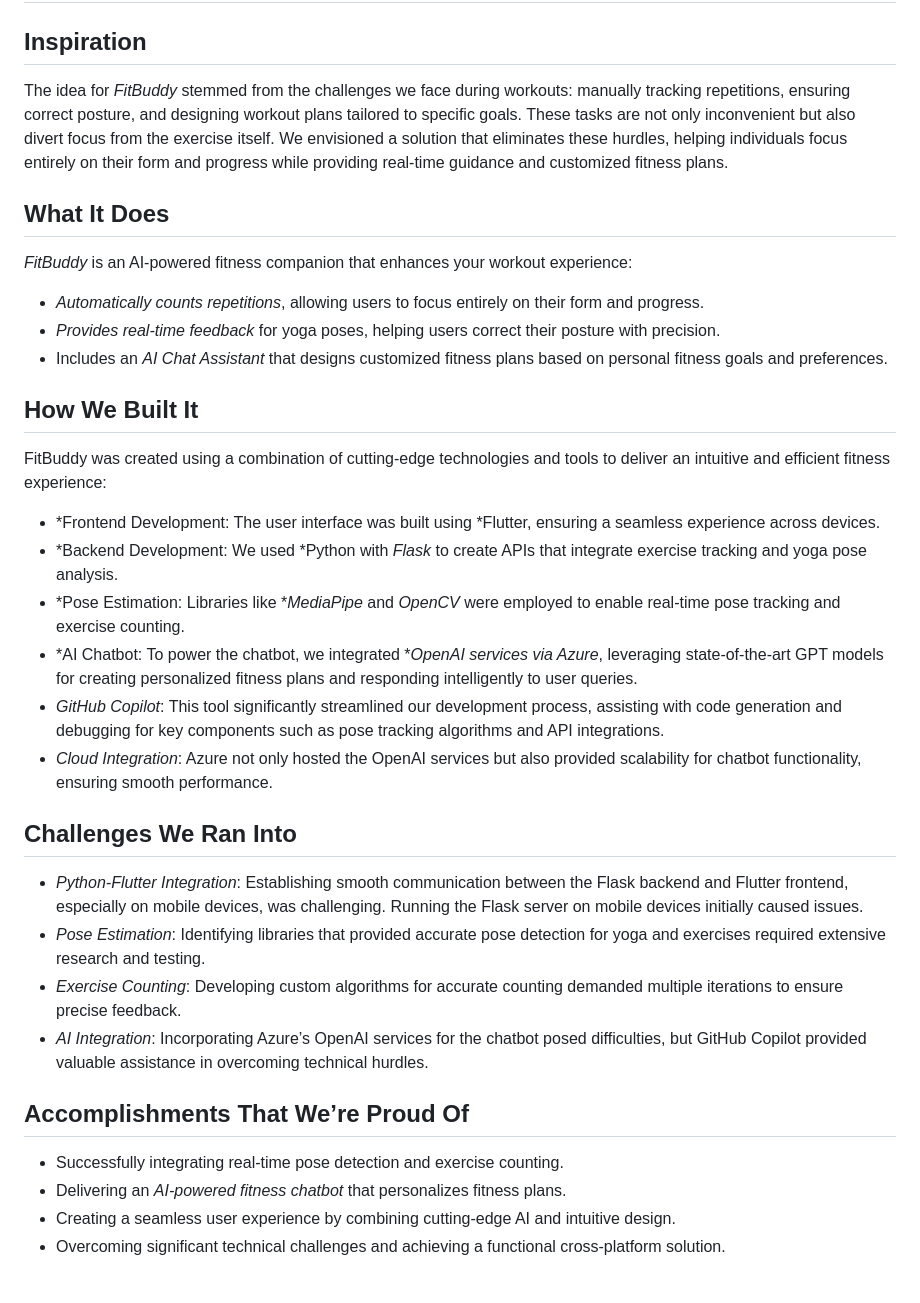
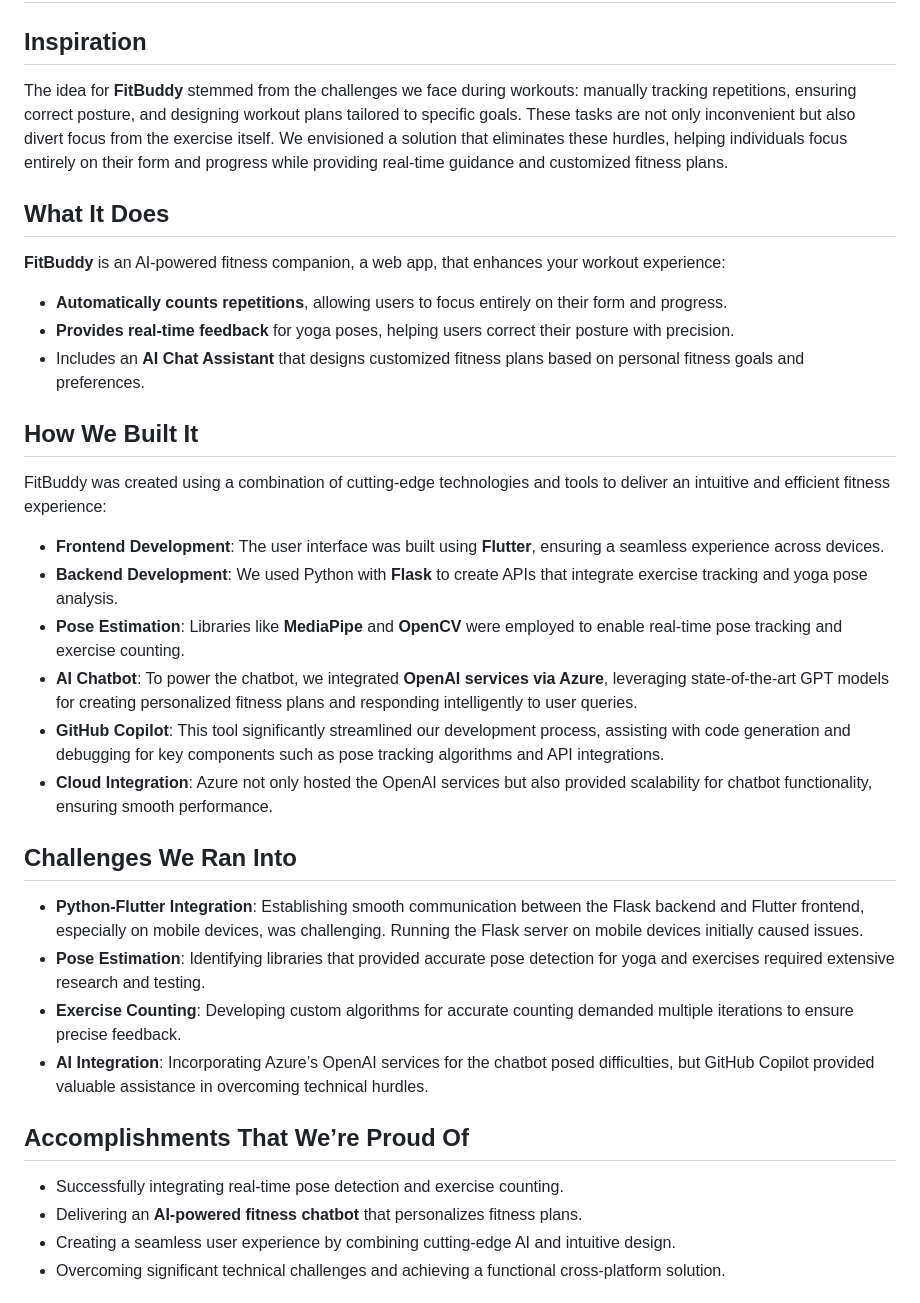
Before and after one commit to anjalikasingh2003/FitBuddy, a Markdown page: README.md, the part around one of its changes. Rendered like a GitHub page.

```diff
--- a/README.md
+++ b/README.md
@@ -1,31 +1,31 @@
 # FitBuddy: Your AI-Powered Fitness Companion – Personalized Plans, Real-Time Tracking, and Guided Workouts for a Healthier You!
 ## Inspiration
-The idea for *FitBuddy* stemmed from the challenges we face during workouts: manually tracking repetitions, ensuring correct posture, and designing workout plans tailored to specific goals. These tasks are not only inconvenient but also divert focus from the exercise itself. We envisioned a solution that eliminates these hurdles, helping individuals focus entirely on their form and progress while providing real-time guidance and customized fitness plans.
+The idea for **FitBuddy** stemmed from the challenges we face during workouts: manually tracking repetitions, ensuring correct posture, and designing workout plans tailored to specific goals. These tasks are not only inconvenient but also divert focus from the exercise itself. We envisioned a solution that eliminates these hurdles, helping individuals focus entirely on their form and progress while providing real-time guidance and customized fitness plans.
 
 ## What It Does
-*FitBuddy* is an AI-powered fitness companion that enhances your workout experience:
-- *Automatically counts repetitions*, allowing users to focus entirely on their form and progress.
-- *Provides real-time feedback* for yoga poses, helping users correct their posture with precision.
-- Includes an *AI Chat Assistant* that designs customized fitness plans based on personal fitness goals and preferences.
+**FitBuddy** is an AI-powered fitness companion, a web app, that enhances your workout experience:
+- **Automatically counts repetitions**, allowing users to focus entirely on their form and progress.
+- **Provides real-time feedback** for yoga poses, helping users correct their posture with precision.
+- Includes an **AI Chat Assistant** that designs customized fitness plans based on personal fitness goals and preferences.
 
 ## How We Built It
 FitBuddy was created using a combination of cutting-edge technologies and tools to deliver an intuitive and efficient fitness experience:
-- *Frontend Development: The user interface was built using *Flutter, ensuring a seamless experience across devices.
-- *Backend Development: We used *Python with *Flask* to create APIs that integrate exercise tracking and yoga pose analysis.
-- *Pose Estimation: Libraries like **MediaPipe* and *OpenCV* were employed to enable real-time pose tracking and exercise counting.
-- *AI Chatbot: To power the chatbot, we integrated **OpenAI services via Azure*, leveraging state-of-the-art GPT models for creating personalized fitness plans and responding intelligently to user queries.
-- *GitHub Copilot*: This tool significantly streamlined our development process, assisting with code generation and debugging for key components such as pose tracking algorithms and API integrations.
-- *Cloud Integration*: Azure not only hosted the OpenAI services but also provided scalability for chatbot functionality, ensuring smooth performance.
+- **Frontend Development**: The user interface was built using **Flutter**, ensuring a seamless experience across devices.
+- **Backend Development**: We used Python with **Flask** to create APIs that integrate exercise tracking and yoga pose analysis.
+- **Pose Estimation**: Libraries like **MediaPipe** and **OpenCV** were employed to enable real-time pose tracking and exercise counting.
+- **AI Chatbot**: To power the chatbot, we integrated **OpenAI services via Azure**, leveraging state-of-the-art GPT models for creating personalized fitness plans and responding intelligently to user queries.
+- **GitHub Copilot**: This tool significantly streamlined our development process, assisting with code generation and debugging for key components such as pose tracking algorithms and API integrations.
+- **Cloud Integration**: Azure not only hosted the OpenAI services but also provided scalability for chatbot functionality, ensuring smooth performance.
 
 ## Challenges We Ran Into
-- *Python-Flutter Integration*: Establishing smooth communication between the Flask backend and Flutter frontend, especially on mobile devices, was challenging. Running the Flask server on mobile devices initially caused issues.
-- *Pose Estimation*: Identifying libraries that provided accurate pose detection for yoga and exercises required extensive research and testing.
-- *Exercise Counting*: Developing custom algorithms for accurate counting demanded multiple iterations to ensure precise feedback.
-- *AI Integration*: Incorporating Azure’s OpenAI services for the chatbot posed difficulties, but GitHub Copilot provided valuable assistance in overcoming technical hurdles.
+- **Python-Flutter Integration**: Establishing smooth communication between the Flask backend and Flutter frontend, especially on mobile devices, was challenging. Running the Flask server on mobile devices initially caused issues.
+- **Pose Estimation**: Identifying libraries that provided accurate pose detection for yoga and exercises required extensive research and testing.
+- **Exercise Counting**: Developing custom algorithms for accurate counting demanded multiple iterations to ensure precise feedback.
+- **AI Integration**: Incorporating Azure’s OpenAI services for the chatbot posed difficulties, but GitHub Copilot provided valuable assistance in overcoming technical hurdles.
 
 ## Accomplishments That We’re Proud Of
 - Successfully integrating real-time pose detection and exercise counting.
-- Delivering an *AI-powered fitness chatbot* that personalizes fitness plans.
+- Delivering an **AI-powered fitness chatbot** that personalizes fitness plans.
 - Creating a seamless user experience by combining cutting-edge AI and intuitive design.
 - Overcoming significant technical challenges and achieving a functional cross-platform solution.
 
```
Also changed, not shown: other parts of README.md (+19 -2 lines).
